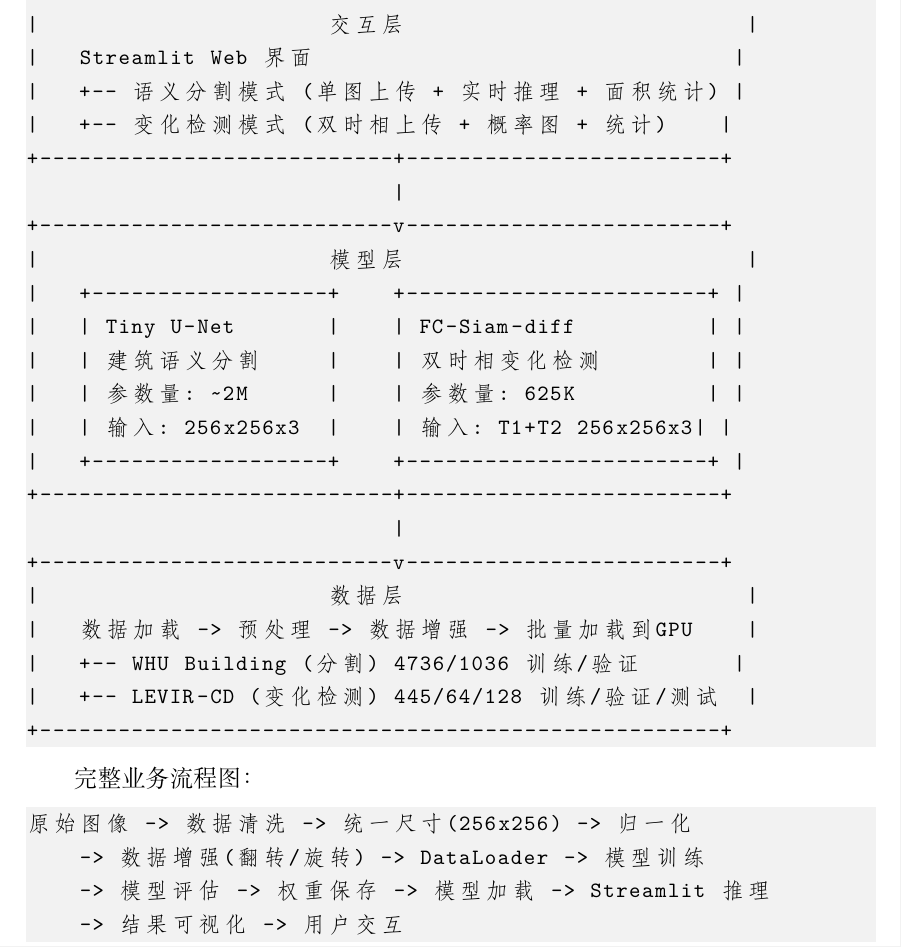
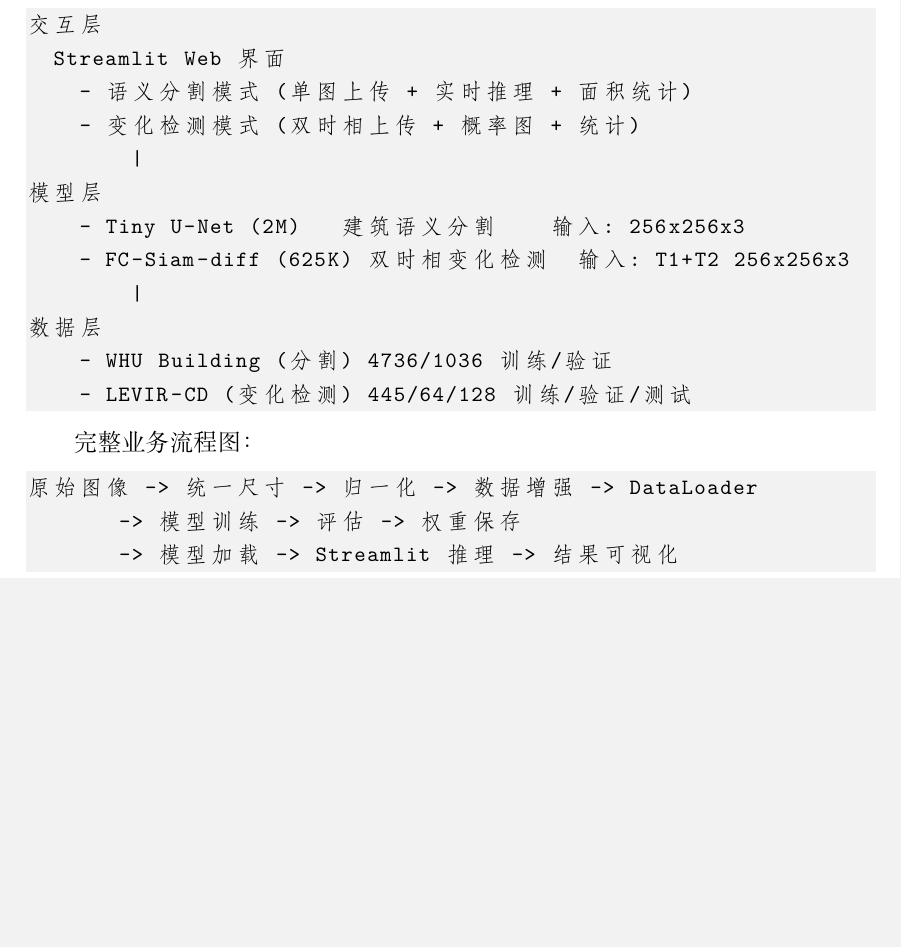
Before and after one commit to Air-0000/RS_Analysis, a LaTeX document (REPORT.tex): part of page 4 of 13, cut so that both start at the same text, the shorter picture padded with empty space. Compiled offline with XeLaTeX; a missing font is replaced by an installed copy or a similar font.

Commit message:
fix: 架构图改用纯文字缩进, 避免中英文混排对不齐

```diff
--- a/REPORT.tex
+++ b/REPORT.tex
@@ -121,38 +121,26 @@
 系统自底向上分为数据层、模型层和交互层：
 
 \begin{lstlisting}[frame=none,numbers=none,language={}]
-+----------------------------------------------------+
-|                      交互层                          |
-|   Streamlit Web 界面                                |
-|   +-- 语义分割模式 (单图上传 + 实时推理 + 面积统计) |
-|   +-- 变化检测模式 (双时相上传 + 概率图 + 统计)    |
-+---------------------------+------------------------+
-                            |
-+---------------------------v------------------------+
-|                      模型层                          |
-|   +------------------+    +-----------------------+ |
-|   | Tiny U-Net       |    | FC-Siam-diff          | |
-|   | 建筑语义分割     |    | 双时相变化检测        | |
-|   | 参数量: ~2M      |    | 参数量: 625K          | |
-|   | 输入: 256x256x3  |    | 输入: T1+T2 256x256x3| |
-|   +------------------+    +-----------------------+ |
-+---------------------------+------------------------+
-                            |
-+---------------------------v------------------------+
-|                      数据层                          |
-|   数据加载 -> 预处理 -> 数据增强 -> 批量加载到GPU    |
-|   +-- WHU Building (分割) 4736/1036 训练/验证       |
-|   +-- LEVIR-CD (变化检测) 445/64/128 训练/验证/测试  |
-+----------------------------------------------------+
+交互层
+  Streamlit Web 界面
+    - 语义分割模式 (单图上传 + 实时推理 + 面积统计)
+    - 变化检测模式 (双时相上传 + 概率图 + 统计)
+        |
+模型层
+    - Tiny U-Net (2M)   建筑语义分割    输入: 256x256x3
+    - FC-Siam-diff (625K) 双时相变化检测  输入: T1+T2 256x256x3
+        |
+数据层
+    - WHU Building (分割) 4736/1036 训练/验证
+    - LEVIR-CD (变化检测) 445/64/128 训练/验证/测试
 \end{lstlisting}
 
 完整业务流程图：
 
 \begin{lstlisting}[frame=none,numbers=none,language={}]
-原始图像 -> 数据清洗 -> 统一尺寸(256x256) -> 归一化
-    -> 数据增强(翻转/旋转) -> DataLoader -> 模型训练
-    -> 模型评估 -> 权重保存 -> 模型加载 -> Streamlit 推理
-    -> 结果可视化 -> 用户交互
+原始图像 -> 统一尺寸 -> 归一化 -> 数据增强 -> DataLoader
+       -> 模型训练 -> 评估 -> 权重保存
+       -> 模型加载 -> Streamlit 推理 -> 结果可视化
 \end{lstlisting}
 
 \subsection{技术选型说明}
```
